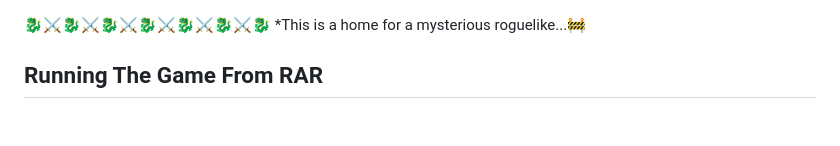
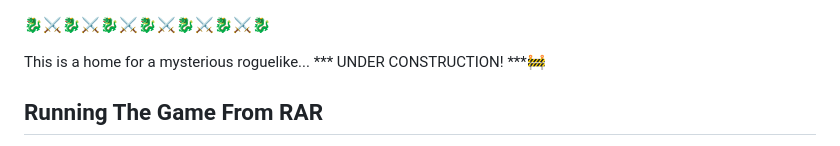
Before and after one commit to autoexecbatman/CppRogueLike, a Markdown page: README.md, the part around the change. GitHub-like rendering; blank space fills up the shorter version.

```diff
--- a/README.md
+++ b/README.md
@@ -1,5 +1,7 @@
 🐉⚔️🐉⚔️🐉⚔️🐉⚔️🐉⚔️🐉⚔️🐉
-*This is a home for a mysterious roguelike...:construction:
+
+This is a home for a mysterious roguelike...
+*** UNDER CONSTRUCTION! ***:construction:
 
 ## Running The Game From RAR
    - Clone the repository
```
